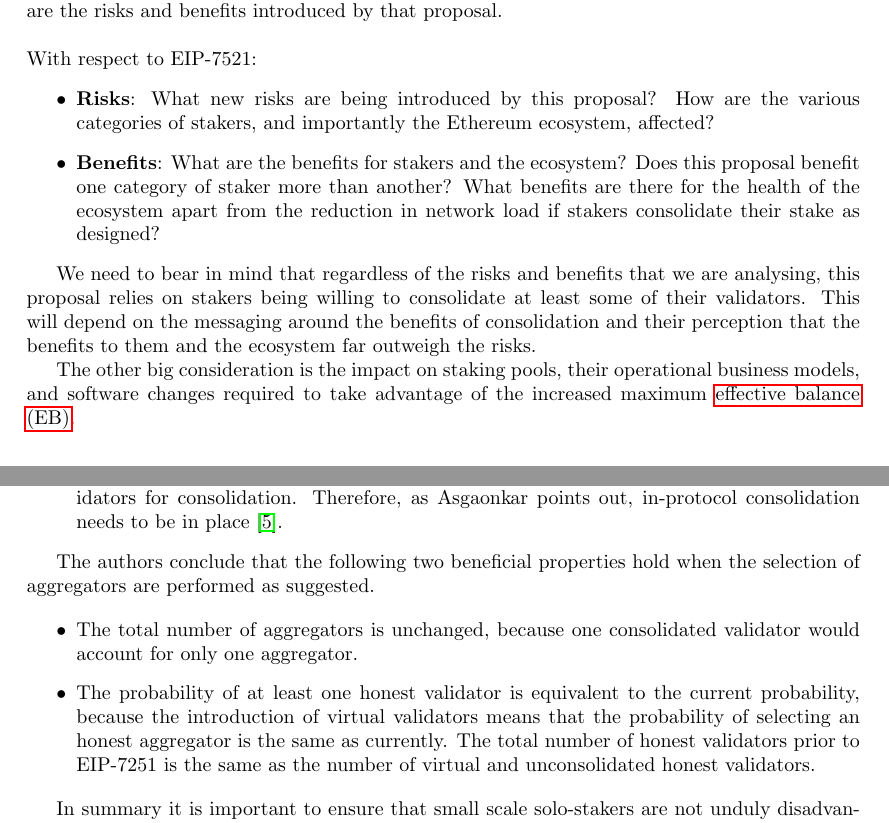
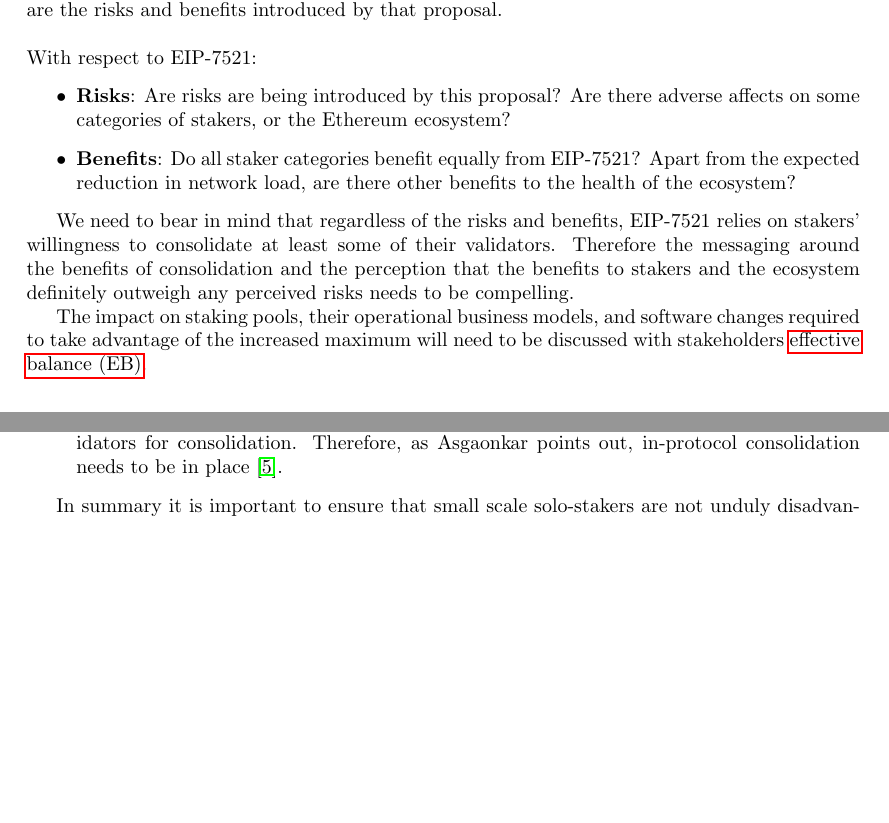
Before and after one commit to sandJohnson/validator-economics, a LaTeX document (documents/max-eb-proposal-model-challenges.tex): two parts of pages 1 and 3 of 13 before the commit and two parts of pages 1 and 3 of 12 after it, joined at a grey line, cut so that both start at the same text, the shorter picture padded with empty space. Compiled offline with pdfLaTeX; a missing bibliography style is replaced by a similar one.

Commit message:
upload minor changes before reorg of doc

```diff
--- a/documents/max-eb-proposal-model-challenges.tex
+++ b/documents/max-eb-proposal-model-challenges.tex
@@ -89,14 +89,13 @@ In summary as mentioned in the previous document, the two key criteria we need t
 \noindent
 With respect to EIP-7521:
 \begin{itemize}
-\item \textbf{Risks}: What new risks are being introduced by this proposal? How are the various categories of stakers, and importantly the Ethereum ecosystem, affected?
-\item  \textbf{Benefits}: What are the benefits for stakers and the ecosystem? Does this proposal benefit one category of staker more than another? What benefits are there for the health of the ecosystem apart from the reduction in network load if stakers consolidate their stake as designed?
+\item \textbf{Risks}: Are risks are being introduced by this proposal? Are there adverse affects on some categories of stakers, or the Ethereum ecosystem?
+\item  \textbf{Benefits}: Do all staker categories benefit equally from EIP-7521? Apart from the expected reduction in network load, are there other benefits to the health of the ecosystem?
 \end{itemize}
 
+We need to bear in mind that regardless of the risks and benefits, EIP-7521 relies on stakers' willingness to consolidate at least some of their validators. Therefore the messaging around the benefits of consolidation and the perception that the benefits to stakers and the ecosystem definitely outweigh any perceived risks needs to be compelling.
 
-We need to bear in mind that regardless of the risks and benefits that we are analysing, this proposal relies on stakers being willing to consolidate at least some of their validators. This will depend on the messaging around the benefits of consolidation and their perception that the benefits to them and the ecosystem far outweigh the risks.
-
-The other big consideration is the impact on staking pools, their operational business models, and software changes required to take advantage of the increased maximum \gls{eb}.
+The impact on staking pools, their operational business models, and software changes required to take advantage of the increased maximum will need to be discussed with stakeholders \gls{eb}.
 
 
 % -------------------------------------------------------------------------------------
@@ -148,14 +147,6 @@ Use the \gls{bn} model to gain insight into questions such as:
 \item \textit{Consolidating validators}: There are many challenges around exiting and activation of validators for consolidation. Therefore, as Asgaonkar points out, in-protocol consolidation needs to be in place \cite{Asgaonkar2023}.
 
 \end{enumerate}
-
-The authors conclude that the following two beneficial properties hold when the selection of aggregators are performed as suggested.
-
-\begin{itemize}
-\item The total number of aggregators is unchanged, because one consolidated validator would account for only one aggregator.
-\item The probability of at least one honest validator is equivalent to the current probability, because the introduction of virtual validators means that the probability of selecting an honest aggregator is the same as currently. The total number of honest validators prior to EIP-7251 is the same as the number of virtual and unconsolidated honest validators.
-\end{itemize}
-
 
 In summary it is important to ensure that small scale solo-stakers are not unduly disadvantaged with the introduction of a 2,048 ETH MaxEB, in terms of proposer selection etc. which may disincentivise the commitment to running a validator. What is being compromised to enable consolidation? Are there other aspects we have not considered? What are the negatives for solo stakers who are considered to be the backbone of Ethereum? Does MaxEB swing it too much in favour of large stakers?
 
```
Also changed, not shown: documents/max-eb-proposal-model-challenges.pdf, documents/max-eb-proposal-model-challenges.tex (2 more changed lines).
